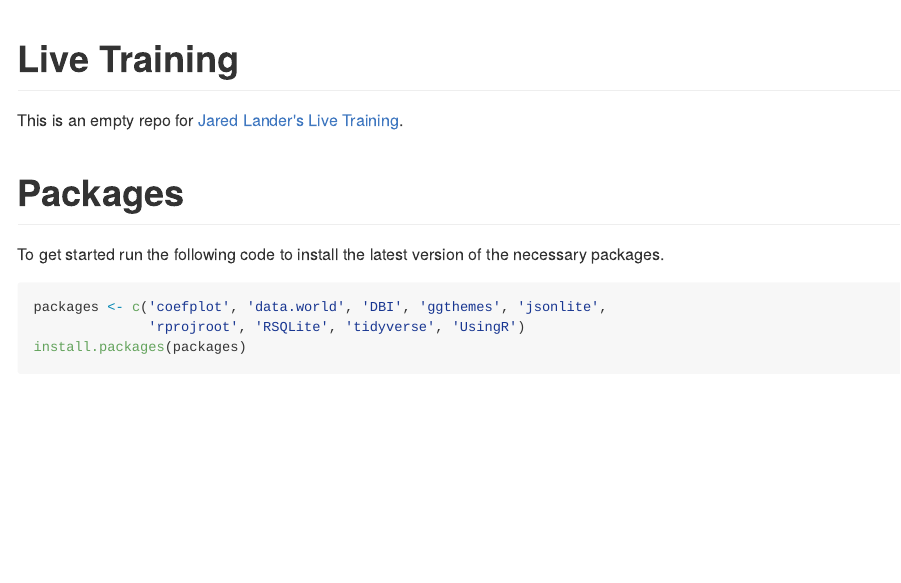
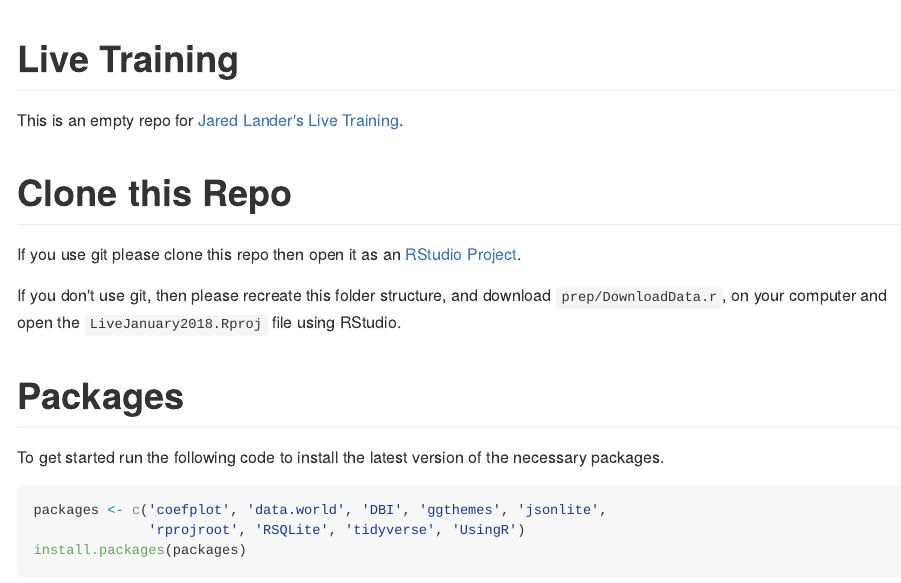
Before and after one commit to jaredlander/LiveJanuary2018, an R Markdown document (README.Rmd): the page in a window 1100 px wide, from its top. The pictures show the output file README.md that the author committed with the source, drawn offline in the style of GitHub.

Commit message:
More instructions in the README

```diff
--- a/README.Rmd
+++ b/README.Rmd
@@ -18,6 +18,12 @@ knitr::opts_chunk$set(
 
 This is an empty repo for [Jared Lander's](https://www.jaredlander.com) [Live Training](https://www.safaribooksonline.com/live-training/courses/beginning-r-programming/0636920140665/).
 
+# Clone this Repo
+
+If you use git please clone this repo then open it as an [RStudio Project](https://support.rstudio.com/hc/en-us/articles/200526207-Using-Projects).
+
+If you don't use git, then please recreate this folder structure, and download `prep/DownloadData.r`, on your computer and open the `LiveJanuary2018.Rproj` file using RStudio.
+
 # Packages
 
 To get started run the following code to install the latest version of the necessary packages.
```
Also changed, not shown: README.md.
